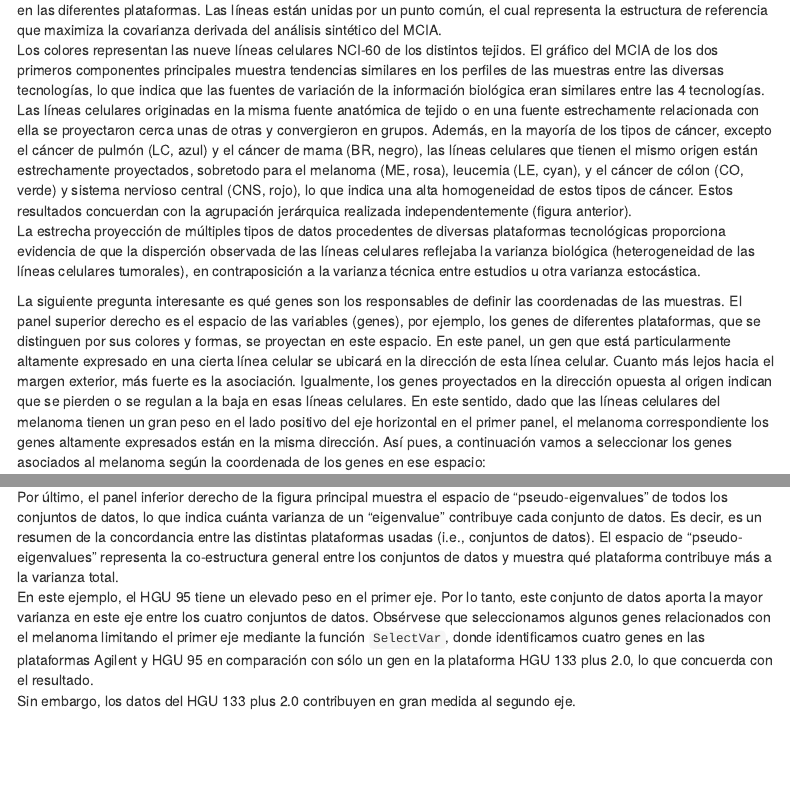
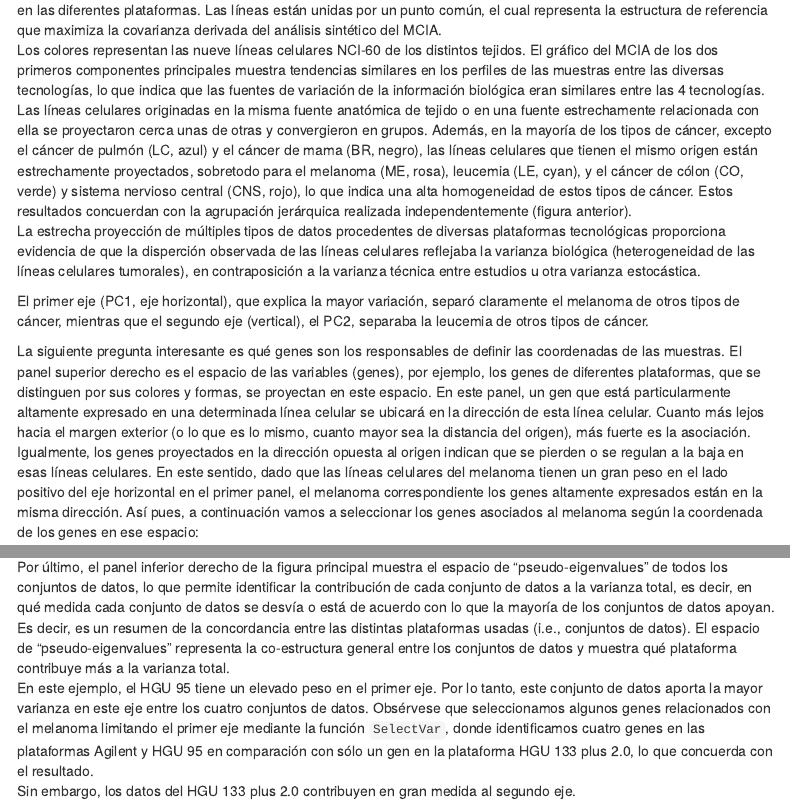
Before and after one commit to mar-garcia/UOC_TFM_omicsintegration, an R Markdown document (omicade4.Rmd): the page in a window 1100 px wide, from 4190 px down before the commit and from 4030 px down after it, so that both start at the same text, and a second part further down, joined at a grey line. Rendered offline with R 4.5, knitr and Pandoc, with nearby package versions; some code elsewhere in the file could not run offline; menus at the side of the page are left out.

Commit message:
Update omicade4.Rmd

````diff
--- a/omicade4.Rmd
+++ b/omicade4.Rmd
@@ -135,9 +135,10 @@ Las líneas celulares originadas en la misma fuente anatómica de tejido o en un
 Además, en la mayoría de los tipos de cáncer, excepto el cáncer de pulmón (LC, azul) y el cáncer de mama (BR, negro), las líneas celulares que tienen el mismo origen están estrechamente proyectados, sobretodo para el melanoma (ME, rosa), leucemia (LE, cyan), y el cáncer de cólon (CO, verde) y sistema nervioso central (CNS, rojo), lo que indica una alta homogeneidad de estos tipos de cáncer. Estos resultados concuerdan con la agrupación jerárquica realizada independentemente (figura anterior).
 La estrecha proyección de múltiples tipos de datos procedentes de diversas plataformas tecnológicas proporciona evidencia de que la disperción observada de las líneas celulares reflejaba la varianza biológica (heterogeneidad de las líneas celulares tumorales), en contraposición a la varianza técnica entre estudios u otra varianza estocástica.
 
+El primer eje (PC1, eje horizontal), que explica la mayor variación, separó claramente el melanoma de otros tipos de cáncer, mientras que el segundo eje (vertical), el PC2, separaba la leucemia de otros tipos de cáncer.
 
 
-La siguiente pregunta interesante es qué genes son los responsables de definir las coordenadas de las muestras. El panel superior derecho es el espacio de las variables (genes), por ejemplo, los genes de diferentes plataformas, que se distinguen por sus colores y formas, se proyectan en este espacio. En este panel, un gen que está particularmente altamente expresado en una cierta línea celular se ubicará en la dirección de esta línea celular. Cuanto más lejos hacia el margen exterior, más fuerte es la asociación. Igualmente, los genes proyectados en la dirección opuesta al origen indican que se pierden o se regulan a la baja en esas líneas celulares. En este sentido, dado que las líneas celulares del melanoma tienen un gran peso en el lado positivo del eje horizontal en el primer panel, el melanoma correspondiente los genes altamente expresados están en la misma dirección. Así pues, a continuación vamos a seleccionar los genes asociados al melanoma según la coordenada de los genes en ese espacio:
+La siguiente pregunta interesante es qué genes son los responsables de definir las coordenadas de las muestras. El panel superior derecho es el espacio de las variables (genes), por ejemplo, los genes de diferentes plataformas, que se distinguen por sus colores y formas, se proyectan en este espacio. En este panel, un gen que está particularmente altamente expresado en una determinada línea celular se ubicará en la dirección de esta línea celular. Cuanto más lejos hacia el margen exterior (o lo que es lo mismo, cuanto mayor sea la distancia del origen), más fuerte es la asociación. Igualmente, los genes proyectados en la dirección opuesta al origen indican que se pierden o se regulan a la baja en esas líneas celulares. En este sentido, dado que las líneas celulares del melanoma tienen un gran peso en el lado positivo del eje horizontal en el primer panel, el melanoma correspondiente los genes altamente expresados están en la misma dirección. Así pues, a continuación vamos a seleccionar los genes asociados al melanoma según la coordenada de los genes en ese espacio:
 
 ```{r}
 (melan_gene <- selectVar(mcoin, a1.lim=c(2, Inf), a2.lim=c(-Inf, Inf)))
@@ -156,9 +158,11 @@ plot(mcoin, axes=c(2, 3), phenovec=cancer_type, sample.lab=FALSE, df.color=1:4)
 - Eje 2 separa "LE" del resto de muestras
 - Eje 3 separa "LE" de "CO"
 
-Por último, el panel inferior derecho de la figura principal muestra el espacio de "pseudo-eigenvalues" de todos los conjuntos de datos, lo que indica cuánta varianza de un "eigenvalue" contribuye cada conjunto de datos. Es decir, es un resumen de la concordancia entre las distintas plataformas usadas (i.e., conjuntos de datos). El espacio de "pseudo-eigenvalues" representa la co-estructura general entre los conjuntos de datos y muestra qué plataforma contribuye más a la varianza total.
+Por último, el panel inferior derecho de la figura principal muestra el espacio de "pseudo-eigenvalues" de todos los conjuntos de datos, lo que permite identificar la contribución de cada conjunto de datos a la varianza total, es decir, en qué medida cada conjunto de datos se desvía o está de acuerdo con lo que la mayoría de los conjuntos de datos apoyan.
+Es decir, es un resumen de la concordancia entre las distintas plataformas usadas (i.e., conjuntos de datos). El espacio de "pseudo-eigenvalues" representa la co-estructura general entre los conjuntos de datos y muestra qué plataforma contribuye más a la varianza total.
 En este ejemplo, el HGU 95 tiene un elevado peso en el primer eje. Por lo tanto, este conjunto de datos aporta la mayor varianza en este eje entre los cuatro conjuntos de datos. Obsérvese que seleccionamos algunos genes relacionados con el melanoma limitando el primer eje mediante la función `SelectVar`, donde identificamos cuatro genes en las plataformas Agilent y HGU 95 en comparación con sólo un gen en la plataforma HGU 133 plus 2.0, lo que concuerda con el resultado.
 Sin embargo, los datos del HGU 133 plus 2.0 contribuyen en gran medida al segundo eje.
+
 
 Además, la función `plotVar` podría utilizarse para visualizar el espacio genético, dada una lista de genes de interés. Volvamos a los genes del melanoma de nuevo, sabemos que el "S100B" y el "S100A1" se detectan en más de un conjunto de datos. Ahora, queremos saber dónde se proyectan estos genes en el espacio genético.
 
````
Also changed, not shown: omicade4.Rmd (9 more changed lines).
